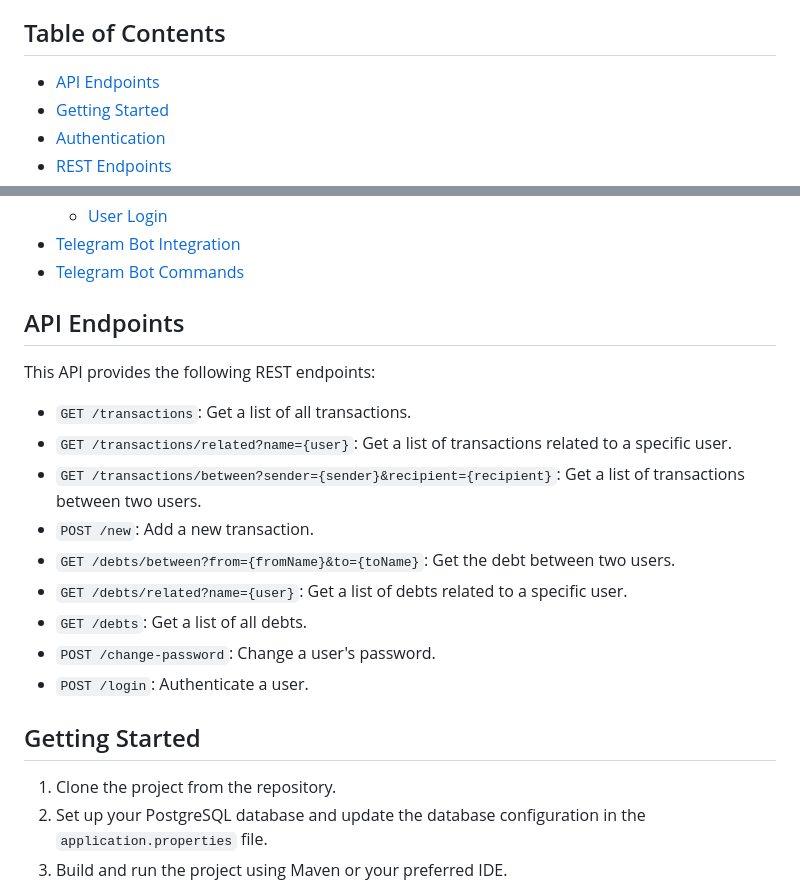
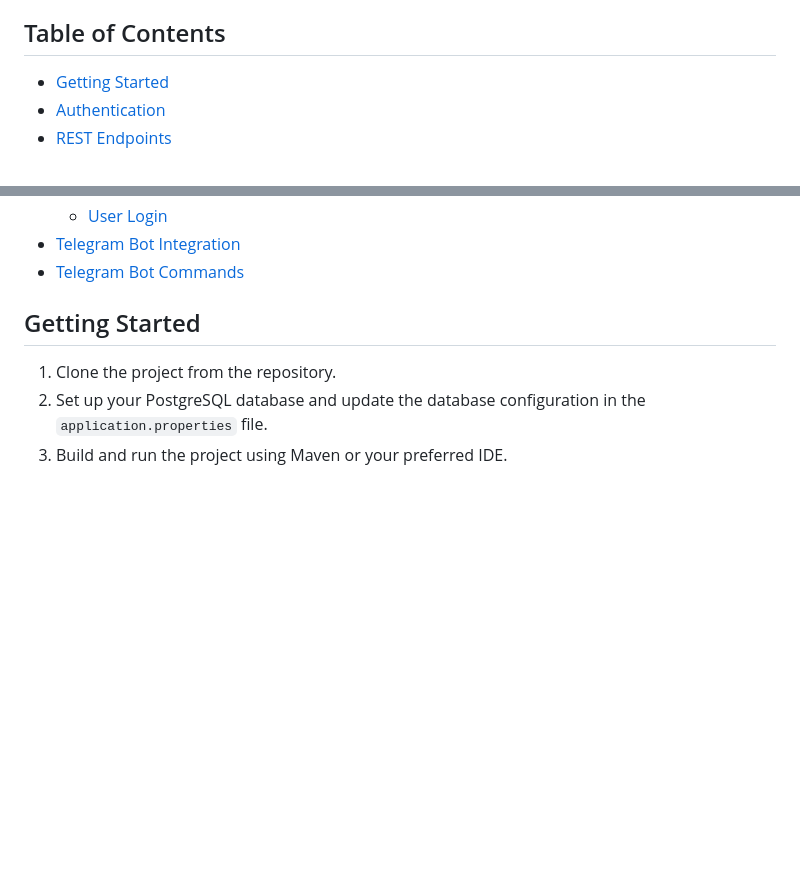
Before and after one commit to MacsiaProduction/DebtsApp, a Markdown page: README.md, 2 parts joined by grey strips. GitHub-like rendering; blank space fills up the shorter version.

Commit message:
Update README.md
delete api endpoints

```diff
--- a/README.md
+++ b/README.md
@@ -3,7 +3,6 @@
 The Debt Calculation Network API is a Spring-based REST service that allows users to manage transactions and calculate debts between users. This service uses Spring JDBC, Spring Security, and PostgreSQL as the database.
 
 ## Table of Contents
-- [API Endpoints](#api-endpoints)
 - [Getting Started](#getting-started)
 - [Authentication](#authentication)
 - [REST Endpoints](#rest-endpoints)
@@ -19,19 +18,6 @@ The Debt Calculation Network API is a Spring-based REST service that allows user
   - [User Login](#user-login)
 - [Telegram Bot Integration](#telegram-bot-integration)
 - [Telegram Bot Commands](#telegram-bot-commands)
-
-## API Endpoints
-This API provides the following REST endpoints:
-
-- `GET /transactions`: Get a list of all transactions.
-- `GET /transactions/related?name={user}`: Get a list of transactions related to a specific user.
-- `GET /transactions/between?sender={sender}&recipient={recipient}`: Get a list of transactions between two users.
-- `POST /new`: Add a new transaction.
-- `GET /debts/between?from={fromName}&to={toName}`: Get the debt between two users.
-- `GET /debts/related?name={user}`: Get a list of debts related to a specific user.
-- `GET /debts`: Get a list of all debts.
-- `POST /change-password`: Change a user's password.
-- `POST /login`: Authenticate a user.
 
 ## Getting Started
 1. Clone the project from the repository.
```
